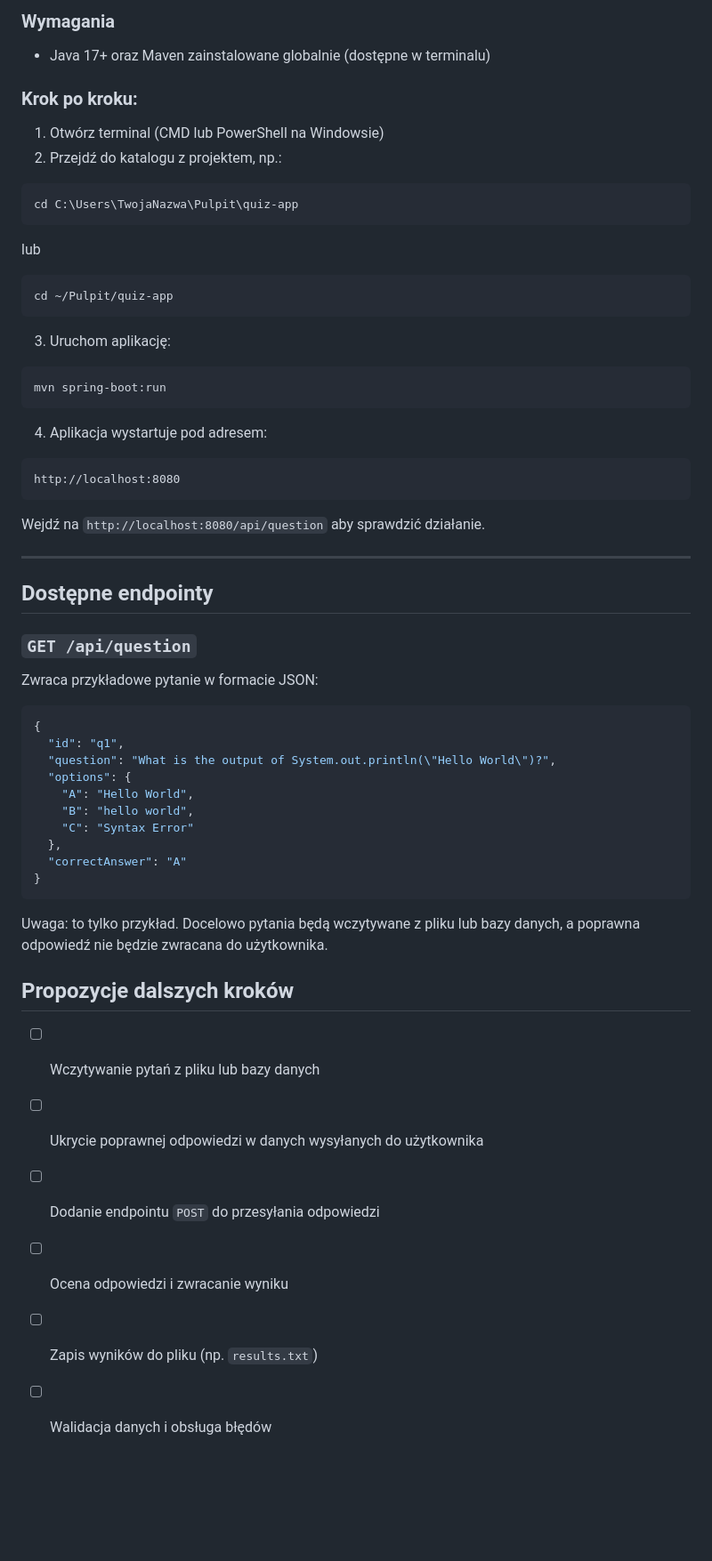
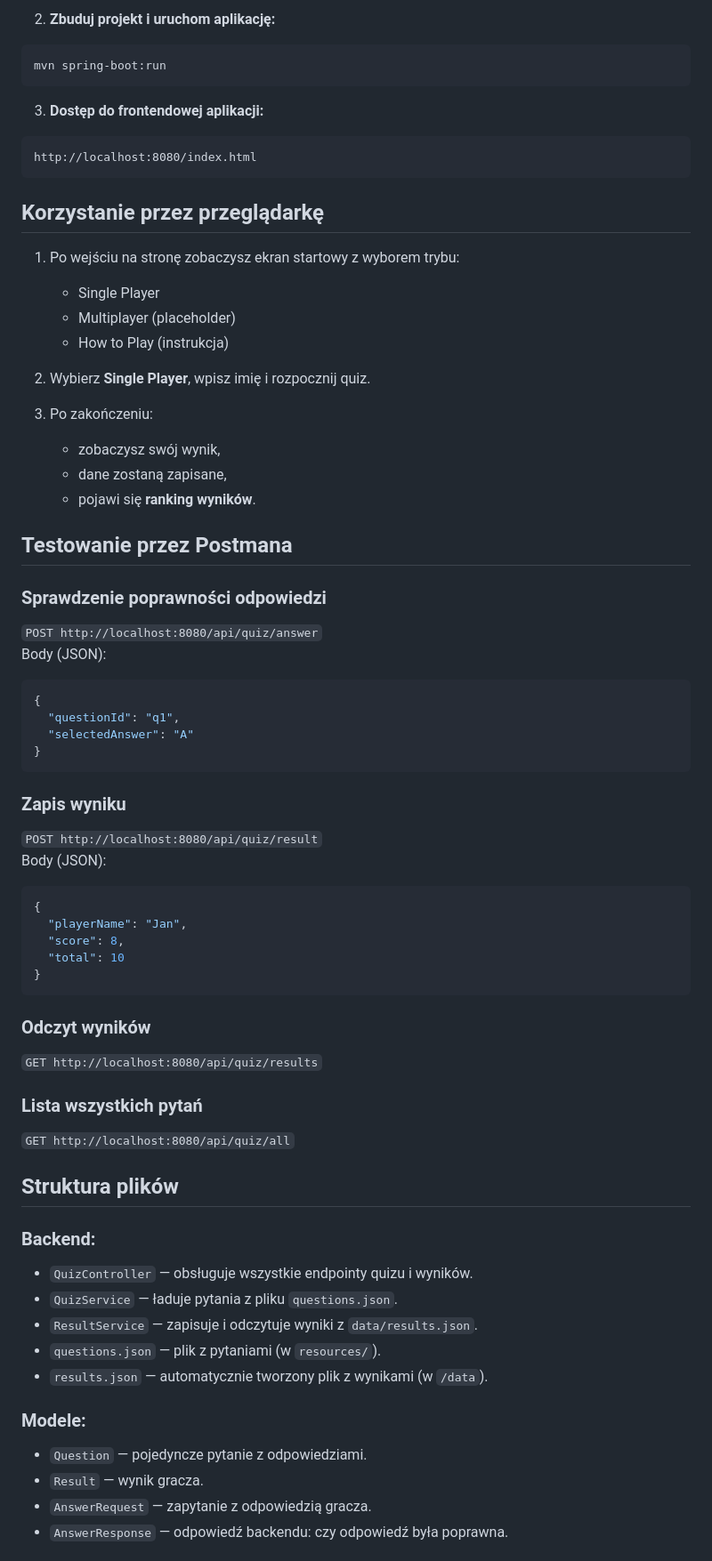
Before and after one commit to ININ4/quiz-app, a Markdown page: README.md, the part around one of its changes. Shown at 89% size. Drawn GitHub-style; blank space fills up the shorter version.

````diff
--- a/README.md
+++ b/README.md
@@ -84,64 +60,76 @@ Jeśli wszystko działa poprawnie, zobaczysz dane JSON z przykładowym pytaniem.
-### Wymagania
-
-- Java 17+ oraz Maven zainstalowane globalnie (dostępne w terminalu)
-
-### Krok po kroku:
-
-1. Otwórz terminal (CMD lub PowerShell na Windowsie)
-2. Przejdź do katalogu z projektem, np.:
-
-```bash
-cd C:\Users\TwojaNazwa\Pulpit\quiz-app
-```
-
-lub
-
-```bash
-cd ~/Pulpit/quiz-app
-```
-
-3. Uruchom aplikację:
+2. **Zbuduj projekt i uruchom aplikację:**
 
 ```bash
 mvn spring-boot:run
 ```
 
-4. Aplikacja wystartuje pod adresem:
+3. **Dostęp do frontendowej aplikacji:**
 
 ```
-http://localhost:8080
+http://localhost:8080/index.html
 ```
 
-Wejdź na `http://localhost:8080/api/question` aby sprawdzić działanie.
+## Korzystanie przez przeglądarkę
 
----
+1. Po wejściu na stronę zobaczysz ekran startowy z wyborem trybu:
+   - Single Player
+   - Multiplayer (placeholder)
+   - How to Play (instrukcja)
 
-## Dostępne endpointy
+2. Wybierz **Single Player**, wpisz imię i rozpocznij quiz.
 
-### `GET /api/question`
+3. Po zakończeniu:
+   - zobaczysz swój wynik,
+   - dane zostaną zapisane,
+   - pojawi się **ranking wyników**.
 
-Zwraca przykładowe pytanie w formacie JSON:
+## Testowanie przez Postmana
+
+### Sprawdzenie poprawności odpowiedzi
+
+`POST http://localhost:8080/api/quiz/answer`
+Body (JSON):
 
 ```json
 {
-  "id": "q1",
-  "question": "What is the output of System.out.println(\"Hello World\")?",
-  "options": {
-    "A": "Hello World",
-    "B": "hello world",
-    "C": "Syntax Error"
-  },
-  "correctAnswer": "A"
+  "questionId": "q1",
+  "selectedAnswer": "A"
 }
 ```
 
-Uwaga: to tylko przykład. Docelowo pytania będą wczytywane z pliku lub bazy danych, a poprawna odpowiedź nie będzie zwracana do użytkownika.
+### Zapis wyniku
 
-## Propozycje dalszych kroków
+`POST http://localhost:8080/api/quiz/result`
+Body (JSON):
 
-- [ ] Wczytywanie pytań z pliku lub bazy danych
-- [ ] Ukrycie poprawnej odpowiedzi w danych wysyłanych do użytkownika
-- [ ] Dodanie endpointu `POST` do przesyłania odpowiedzi
-- [ ] Ocena odpowiedzi i zwracanie wyniku
-- [ ] Zapis wyników do pliku (np. `results.txt`)
-- [ ] Walidacja danych i obsługa błędów
+```json
+{
+  "playerName": "Jan",
+  "score": 8,
+  "total": 10
+}
+```
+
+### Odczyt wyników
+
+`GET http://localhost:8080/api/quiz/results`
+
+### Lista wszystkich pytań
+
+`GET http://localhost:8080/api/quiz/all`
+
+## Struktura plików
+
+### Backend:
+- `QuizController` — obsługuje wszystkie endpointy quizu i wyników.
+- `QuizService` — ładuje pytania z pliku `questions.json`.
+- `ResultService` — zapisuje i odczytuje wyniki z `data/results.json`.
+- `questions.json` — plik z pytaniami (w `resources/`).
+- `results.json` — automatycznie tworzony plik z wynikami (w `/data`).
+
+### Modele:
+- `Question` — pojedyncze pytanie z odpowiedziami.
+- `Result` — wynik gracza.
+- `AnswerRequest` — zapytanie z odpowiedzią gracza.
+- `AnswerResponse` — odpowiedź backendu: czy odpowiedź była poprawna.
+
````
Also changed, not shown: other parts of README.md (+81 -70 lines).
